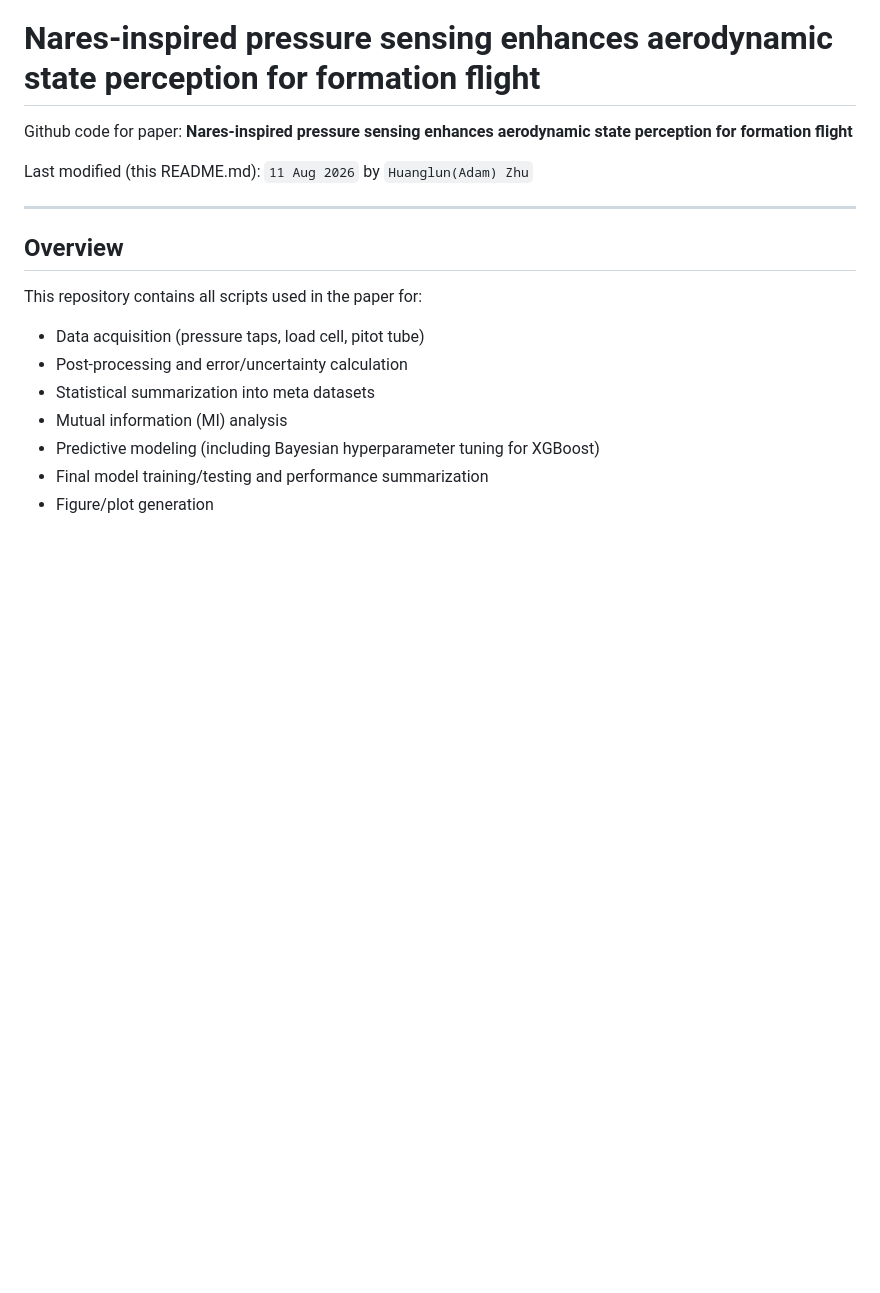
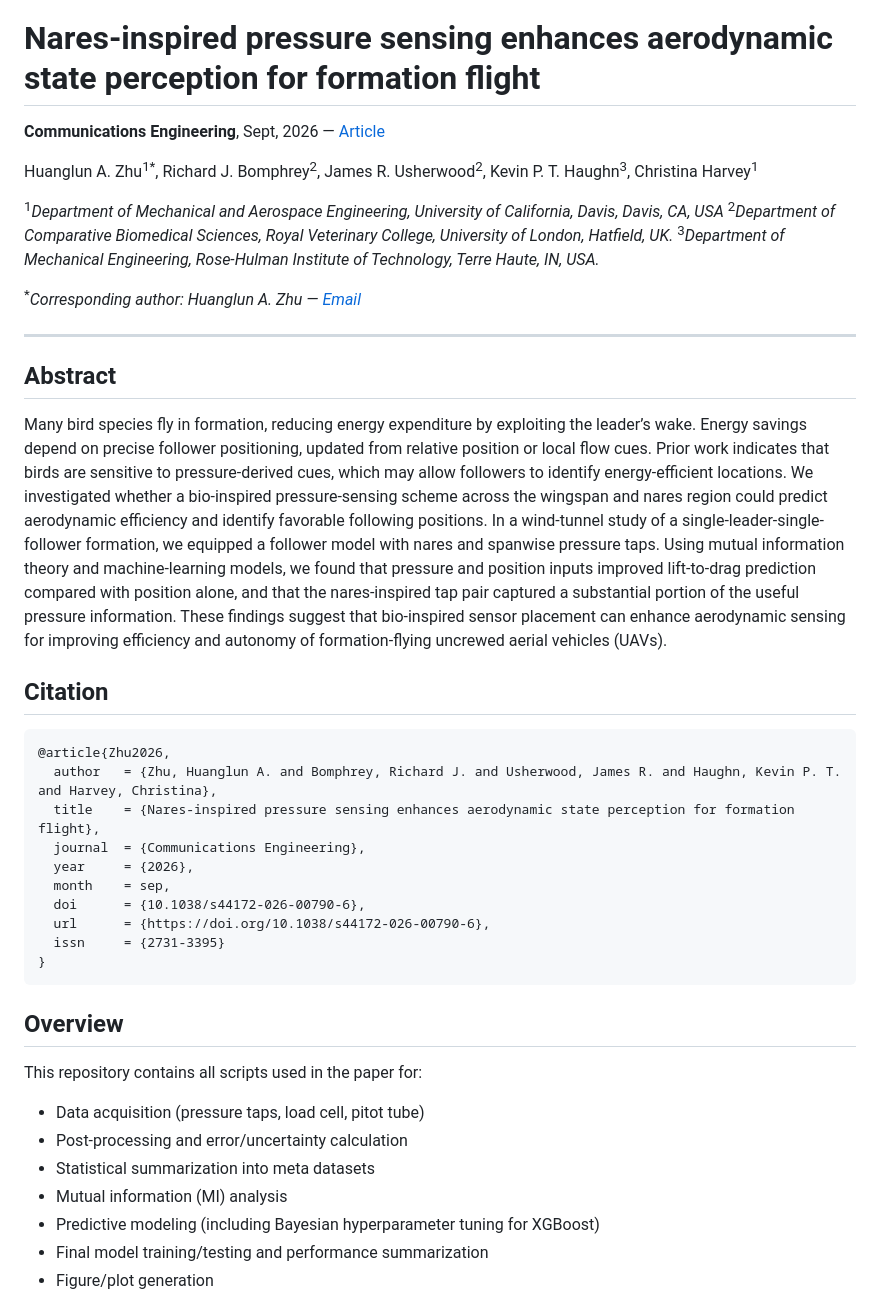
Before and after one commit to UC-BIRD-Lab/form-flight-daq, a Markdown page: README.md, the part around the change. Rendered like a GitHub page; blank space fills up the shorter version.

````diff
--- a/README.md
+++ b/README.md
@@ -1,9 +1,31 @@
 # Nares-inspired pressure sensing enhances aerodynamic state perception for formation flight
-Github code for paper: **Nares-inspired pressure sensing enhances aerodynamic state perception for formation flight**
+**Communications Engineering**, Sept, 2026 — [Article](https://doi.org/10.1038/s44172-026-00790-6)
 
-Last modified (this README.md): `11 Aug 2026` by `Huanglun(Adam) Zhu`
+Huanglun A. Zhu<sup>1*</sup>, Richard J. Bomphrey<sup>2</sup>, James R. Usherwood<sup>2</sup>,  Kevin P. T. Haughn<sup>3</sup>, Christina Harvey<sup>1</sup>
+
+<sup>1</sup>*Department of Mechanical and Aerospace Engineering, University of California, Davis, Davis, CA, USA*
+<sup>2</sup>*Department of Comparative Biomedical Sciences, Royal Veterinary College, University of London, Hatfield, UK.*  <sup>3</sup>*Department of Mechanical Engineering, Rose-Hulman Institute of Technology, Terre Haute, IN, USA.*
+
+<sup>\*</sup>*Corresponding author: Huanglun A. Zhu — [Email](lszhu@ucdavis.edu)*
 
 ---
+
+## Abstract
+Many bird species fly in formation, reducing energy expenditure by exploiting the leader’s wake. Energy savings depend on precise follower positioning, updated from relative position or local flow cues. Prior work indicates that birds are sensitive to pressure-derived cues, which may allow followers to identify energy-efficient locations. We investigated whether a bio-inspired pressure-sensing scheme across the wingspan and nares region could predict aerodynamic efficiency and identify favorable following positions. In a wind-tunnel study of a single-leader-single-follower formation, we equipped a follower model with nares and spanwise pressure taps. Using mutual information theory and machine-learning models, we found that pressure and position inputs improved lift-to-drag prediction compared with position alone, and that the nares-inspired tap pair captured a substantial portion of the useful pressure information. These findings suggest that bio-inspired sensor placement can enhance aerodynamic sensing for improving efficiency and autonomy of formation-flying uncrewed aerial vehicles (UAVs).
+
+## Citation
+```bibtex
+@article{Zhu2026,
+  author   = {Zhu, Huanglun A. and Bomphrey, Richard J. and Usherwood, James R. and Haughn, Kevin P. T. and Harvey, Christina},
+  title    = {Nares-inspired pressure sensing enhances aerodynamic state perception for formation flight},
+  journal  = {Communications Engineering},
+  year     = {2026},
+  month    = sep,
+  doi      = {10.1038/s44172-026-00790-6},
+  url      = {https://doi.org/10.1038/s44172-026-00790-6},
+  issn     = {2731-3395}
+}
+```
 
 ## Overview
 This repository contains all scripts used in the paper for:
````
